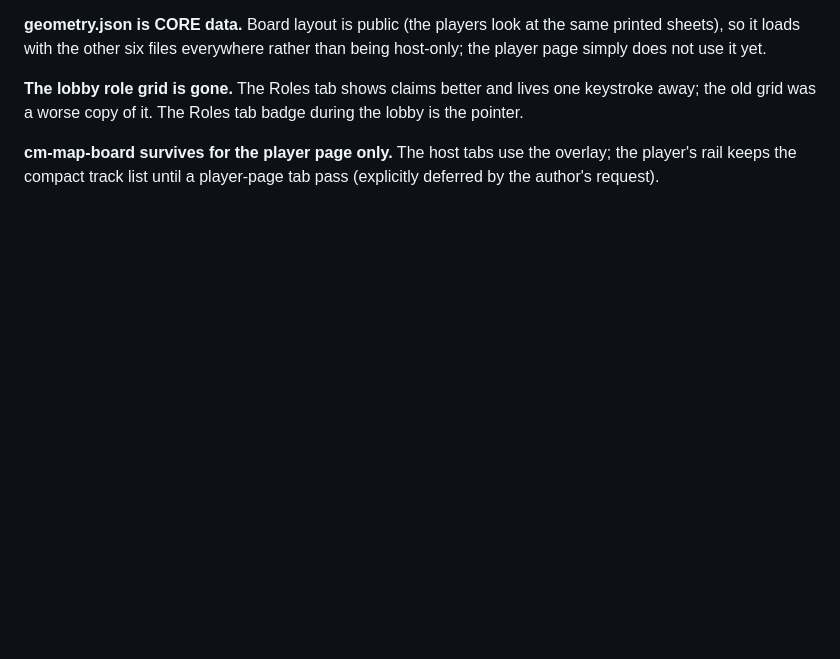
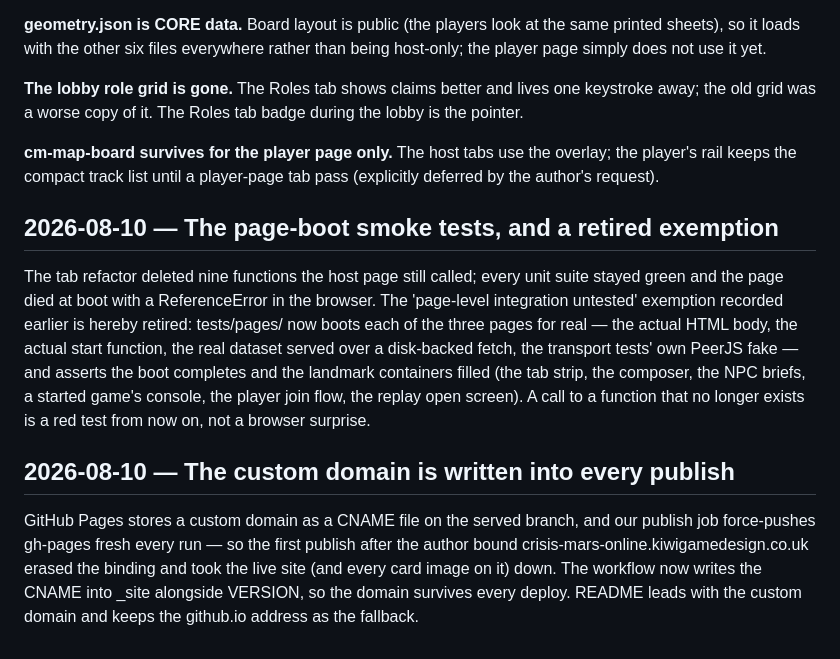
Before and after one commit to jkeywo/crisis-mars-online, a Markdown page: DECISIONS.md, the part around the change. Rendered like a GitHub page; blank space fills up the shorter version.

Commit message:
docs(domain): the live URL and the record of both lessons
README leads with crisis-mars-online.kiwigamedesign.co.uk, github.io as
the fallback. DECISIONS.md records the two morals of the day: the
page-level-untested exemption is retired now that tests/pages boots every
page for real, and the custom domain is written into every publish
because a force-pushed gh-pages without a CNAME is how the live site went
dark. These edits were half of the previous commit's intent, lost when a
script aborted mid-run — caught by the same review-before-push this
repository is built around.

Co-Authored-By: Claude Fable 5 <noreply@anthropic.com>

```diff
--- a/DECISIONS.md
+++ b/DECISIONS.md
@@ -239,3 +239,26 @@ tab badge during the lobby is the pointer.
 **cm-map-board survives for the player page only.** The host tabs use the
 overlay; the player's rail keeps the compact track list until a player-page
 tab pass (explicitly deferred by the author's request).
+
+## 2026-08-10 — The page-boot smoke tests, and a retired exemption
+
+The tab refactor deleted nine functions the host page still called; every
+unit suite stayed green and the page died at boot with a ReferenceError in
+the browser. The 'page-level integration untested' exemption recorded
+earlier is hereby retired: tests/pages/ now boots each of the three pages
+for real — the actual HTML body, the actual start function, the real
+dataset served over a disk-backed fetch, the transport tests' own PeerJS
+fake — and asserts the boot completes and the landmark containers filled
+(the tab strip, the composer, the NPC briefs, a started game's console,
+the player join flow, the replay open screen). A call to a function that
+no longer exists is a red test from now on, not a browser surprise.
+
+## 2026-08-10 — The custom domain is written into every publish
+
+GitHub Pages stores a custom domain as a CNAME file on the served branch,
+and our publish job force-pushes gh-pages fresh every run — so the first
+publish after the author bound crisis-mars-online.kiwigamedesign.co.uk
+erased the binding and took the live site (and every card image on it)
+down. The workflow now writes the CNAME into _site alongside VERSION, so
+the domain survives every deploy. README leads with the custom domain and
+keeps the github.io address as the fallback.
```
Also changed, not shown: README.md (+7 -5 lines).
